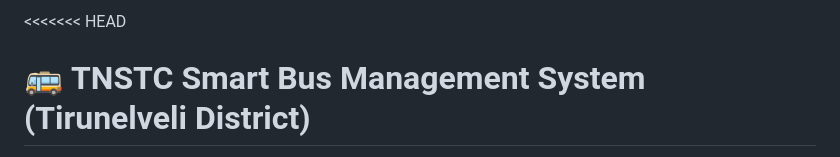
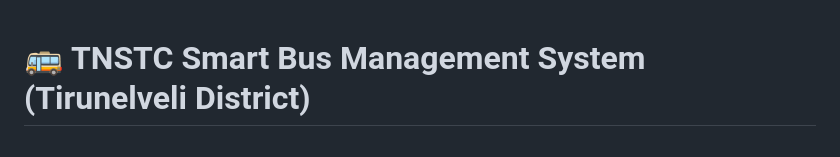
Before and after one commit to prakash200514/TN-ASIA, a Markdown page: README.md, the part around the change. Drawn GitHub-style.

```diff
--- a/README.md
+++ b/README.md
@@ -1,4 +1,4 @@
-<<<<<<< HEAD
+
 # 🚌 TNSTC Smart Bus Management System (Tirunelveli District)
 
 An enterprise-grade, role-based web application designed for the **Tamil Nadu State Transport Corporation (TNSTC) – Tirunelveli District**. It provides a comprehensive digital platform connecting passengers, drivers/conductors, depot managers, the administration, and state governance (district minister).
```
